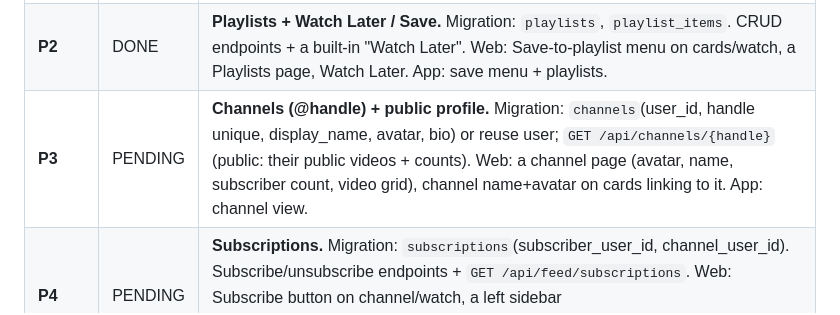
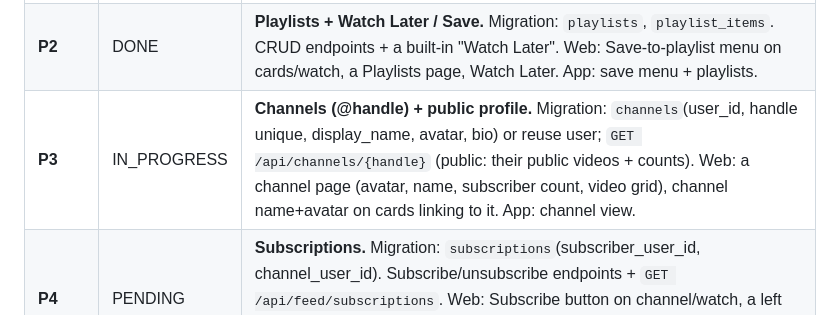
Before and after one commit to milkosten/mikevideo-cloud, a Markdown page: docs/roadmap-progress.md, the part around the change. Drawn GitHub-style.

Commit message:
docs: mark P3 (Channels) IN_PROGRESS
Co-Authored-By: Claude Opus 4.8 (1M context) <noreply@anthropic.com>
Claude-Session: https://claude.ai/code/session_01SGc8awpc7CTJoME2pDYsmW

```diff
--- a/docs/roadmap-progress.md
+++ b/docs/roadmap-progress.md
@@ -11,7 +11,7 @@ Status legend: `PENDING` · `IN_PROGRESS` · `DONE` · `FAILED`
 |---|---|---|
 | **P1** | DONE | **Engagement primitives.** Migration: `views`(count via a `video_views` event or a counter col), `likes`(video_id,user_id unique), `watch_progress`(video_id,user_id,position_sec,updated). Endpoints: `POST /api/videos/{id}/view`, `POST/DELETE /api/videos/{id}/like`, `GET/PUT /api/videos/{id}/progress`; add `views/likes/liked/progress` to video detail+list. Web: show view count + age on cards, like button + count on watch, **resume** playback from saved position + a "Continue watching" row. App: like button, resume, report views/progress. |
 | **P2** | DONE | **Playlists + Watch Later / Save.** Migration: `playlists`, `playlist_items`. CRUD endpoints + a built-in "Watch Later". Web: Save-to-playlist menu on cards/watch, a Playlists page, Watch Later. App: save menu + playlists. |
-| **P3** | PENDING | **Channels (@handle) + public profile.** Migration: `channels`(user_id, handle unique, display_name, avatar, bio) or reuse user; `GET /api/channels/{handle}` (public: their public videos + counts). Web: a channel page (avatar, name, subscriber count, video grid), channel name+avatar on cards linking to it. App: channel view. |
+| **P3** | IN_PROGRESS | **Channels (@handle) + public profile.** Migration: `channels`(user_id, handle unique, display_name, avatar, bio) or reuse user; `GET /api/channels/{handle}` (public: their public videos + counts). Web: a channel page (avatar, name, subscriber count, video grid), channel name+avatar on cards linking to it. App: channel view. |
 | **P4** | PENDING | **Subscriptions.** Migration: `subscriptions`(subscriber_user_id, channel_user_id). Subscribe/unsubscribe endpoints + `GET /api/feed/subscriptions`. Web: Subscribe button on channel/watch, a left sidebar (Home/Shorts/Subscriptions/Library), a Subscriptions feed. App: subscribe + subs feed. |
 | **P5** | PENDING | **Comments.** Migration: `comments`(video_id,user_id,parent_id,text,hearts,likes,created). Threaded CRUD + like/heart. Web: comments section on watch (post, reply, like, heart-by-owner, sorted). App: comments UI. |
 | **P6** | PENDING | **Personalized home feed / recommendations.** `GET /api/feed/home`: blend your subs' recent + popular (views/likes) + tag-affinity from your watch history/likes; fall back to public. Web: home becomes the recommended feed for signed-in users. App: recommended home. |
```
